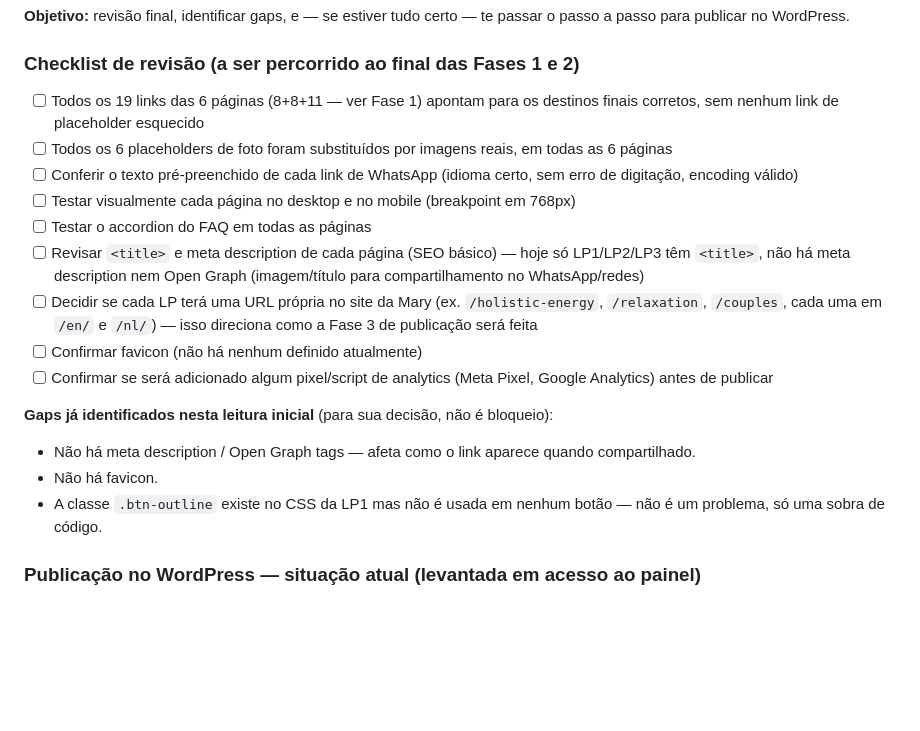
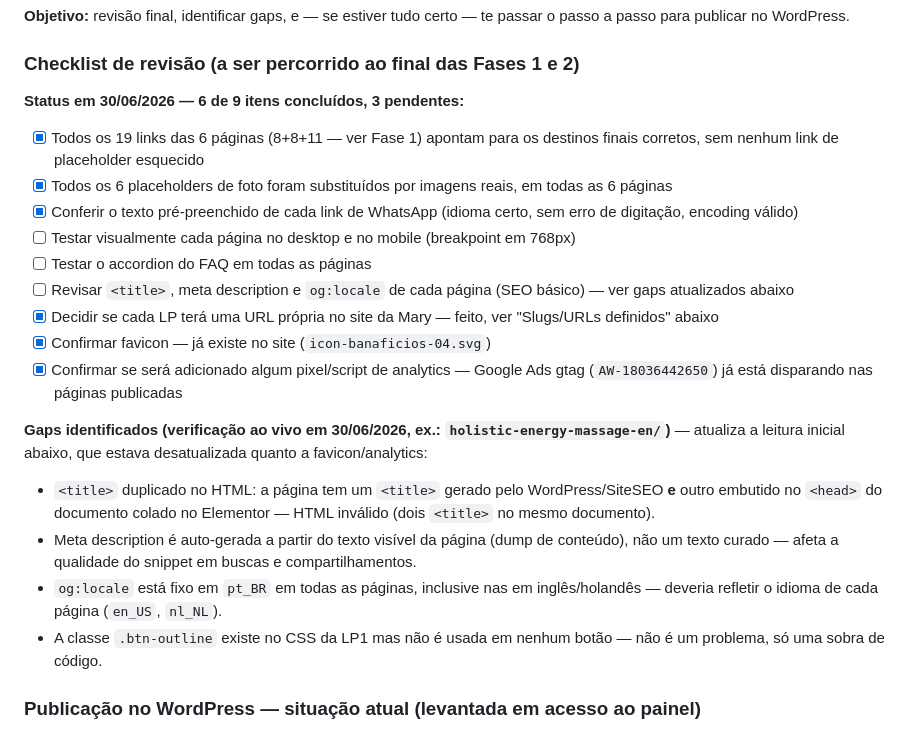
Before and after one commit to danielfranca47/mari-gomes-landing-pages, a Markdown page: IMPLEMENTACAO.md, the part around the change. GitHub-like rendering; blank space fills up the shorter version.

Commit message:
docs: atualizar checklist da Fase 3 com status real (6/9 concluidos)

```diff
--- a/IMPLEMENTACAO.md
+++ b/IMPLEMENTACAO.md
@@ -111,19 +111,22 @@ Resumindo: **5 conceitos de foto únicos** cobrem os 6 placeholders (retrato da
 
 ### Checklist de revisão (a ser percorrido ao final das Fases 1 e 2)
 
-- [ ] Todos os 19 links das 6 páginas (8+8+11 — ver Fase 1) apontam para os destinos finais corretos, sem nenhum link de placeholder esquecido
-- [ ] Todos os 6 placeholders de foto foram substituídos por imagens reais, em todas as 6 páginas
-- [ ] Conferir o texto pré-preenchido de cada link de WhatsApp (idioma certo, sem erro de digitação, encoding válido)
+**Status em 30/06/2026 — 6 de 9 itens concluídos, 3 pendentes:**
+
+- [x] Todos os 19 links das 6 páginas (8+8+11 — ver Fase 1) apontam para os destinos finais corretos, sem nenhum link de placeholder esquecido
+- [x] Todos os 6 placeholders de foto foram substituídos por imagens reais, em todas as 6 páginas
+- [x] Conferir o texto pré-preenchido de cada link de WhatsApp (idioma certo, sem erro de digitação, encoding válido)
 - [ ] Testar visualmente cada página no desktop e no mobile (breakpoint em 768px)
 - [ ] Testar o accordion do FAQ em todas as páginas
-- [ ] Revisar `<title>` e meta description de cada página (SEO básico) — hoje só LP1/LP2/LP3 têm `<title>`, não há meta description nem Open Graph (imagem/título para compartilhamento no WhatsApp/redes)
-- [ ] Decidir se cada LP terá uma URL própria no site da Mary (ex. `/holistic-energy`, `/relaxation`, `/couples`, cada uma em `/en/` e `/nl/`) — isso direciona como a Fase 3 de publicação será feita
-- [ ] Confirmar favicon (não há nenhum definido atualmente)
-- [ ] Confirmar se será adicionado algum pixel/script de analytics (Meta Pixel, Google Analytics) antes de publicar
+- [ ] Revisar `<title>`, meta description e `og:locale` de cada página (SEO básico) — ver gaps atualizados abaixo
+- [x] Decidir se cada LP terá uma URL própria no site da Mary — feito, ver "Slugs/URLs definidos" abaixo
+- [x] Confirmar favicon — já existe no site (`icon-banaficios-04.svg`)
+- [x] Confirmar se será adicionado algum pixel/script de analytics — Google Ads gtag (`AW-18036442650`) já está disparando nas páginas publicadas
 
-**Gaps já identificados nesta leitura inicial** (para sua decisão, não é bloqueio):
-- Não há meta description / Open Graph tags — afeta como o link aparece quando compartilhado.
-- Não há favicon.
+**Gaps identificados (verificação ao vivo em 30/06/2026, ex.: `holistic-energy-massage-en/`)** — atualiza a leitura inicial abaixo, que estava desatualizada quanto a favicon/analytics:
+- `<title>` duplicado no HTML: a página tem um `<title>` gerado pelo WordPress/SiteSEO **e** outro embutido no `<head>` do documento colado no Elementor — HTML inválido (dois `<title>` no mesmo documento).
+- Meta description é auto-gerada a partir do texto visível da página (dump de conteúdo), não um texto curado — afeta a qualidade do snippet em buscas e compartilhamentos.
+- `og:locale` está fixo em `pt_BR` em todas as páginas, inclusive nas em inglês/holandês — deveria refletir o idioma de cada página (`en_US`, `nl_NL`).
 - A classe `.btn-outline` existe no CSS da LP1 mas não é usada em nenhum botão — não é um problema, só uma sobra de código.
 
 ### Publicação no WordPress — situação atual (levantada em acesso ao painel)
```
